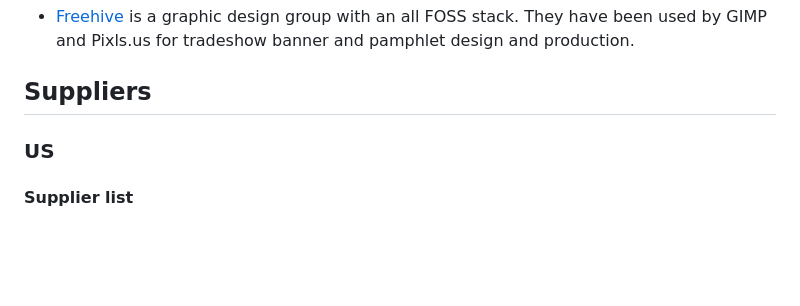
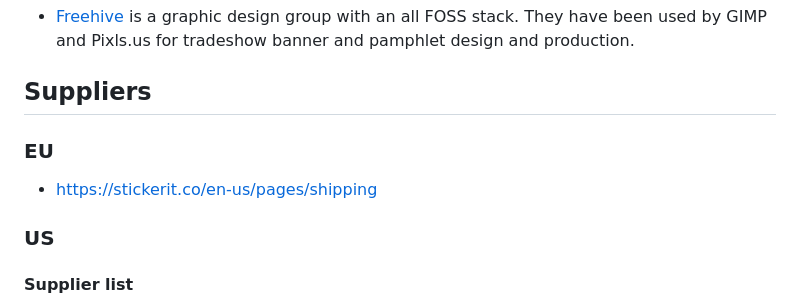
Before and after one commit to NixOS/marketing, a Markdown page: swag.md, the part around the change. Rendered like a GitHub page; blank space fills up the shorter version.

Commit message:
stickerit: ships to EU (#4)
* stickerit: ships to EU

* Update swag.md

Co-authored-by: Dan Baker <daniel.n.baker@gmail.com>

---------

Co-authored-by: Dan Baker <daniel.n.baker@gmail.com>

```diff
--- a/swag.md
+++ b/swag.md
@@ -22,6 +22,9 @@ A standard recommended "swag pack" to have a Nix booth at a conference:
 - [Freehive][freehive] is a graphic design group with an all FOSS stack. They have been used by GIMP and Pixls.us for tradeshow banner and pamphlet design and production.
 
 ## Suppliers
+
+### EU
+- https://stickerit.co/en-us/pages/shipping
 
 ### US
 
```
